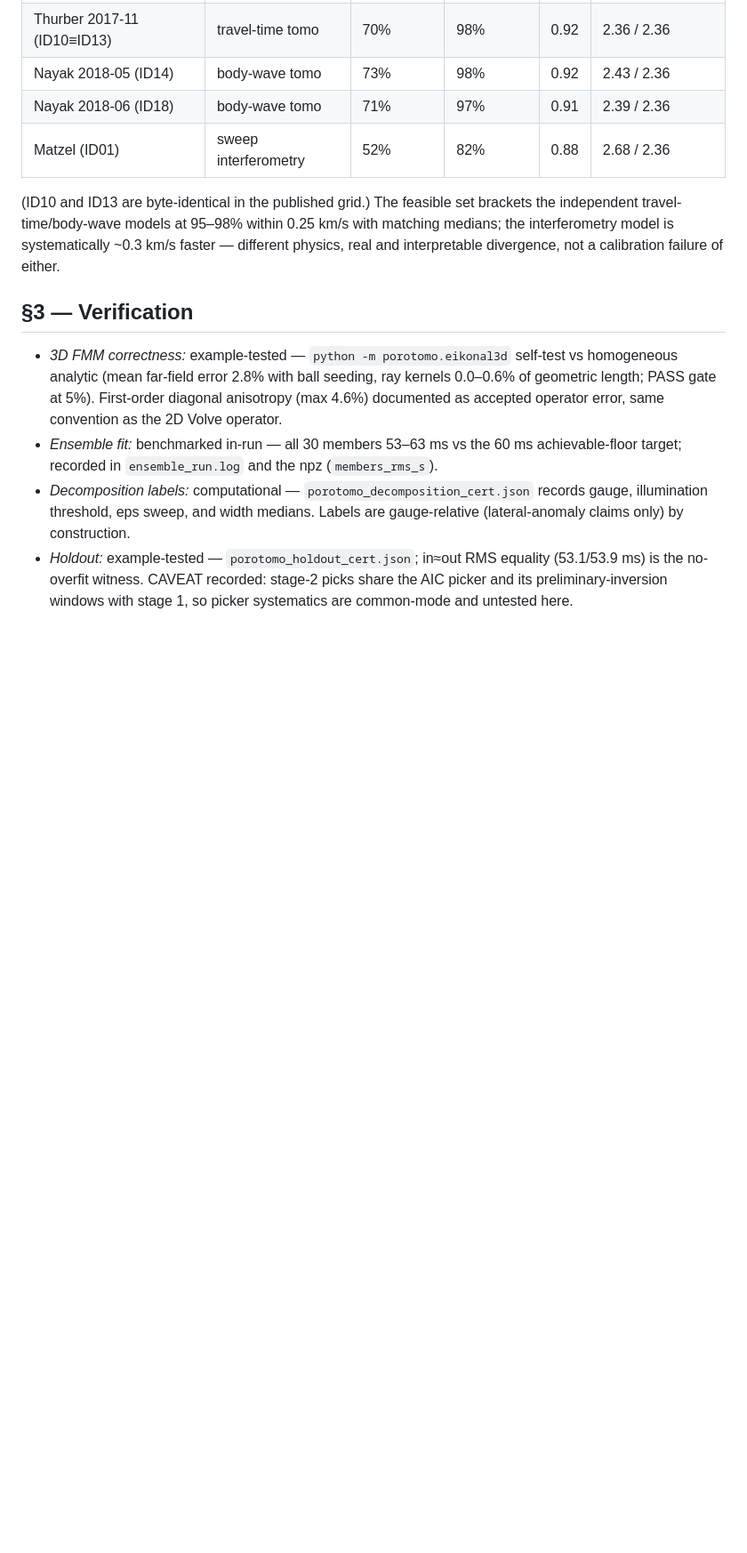
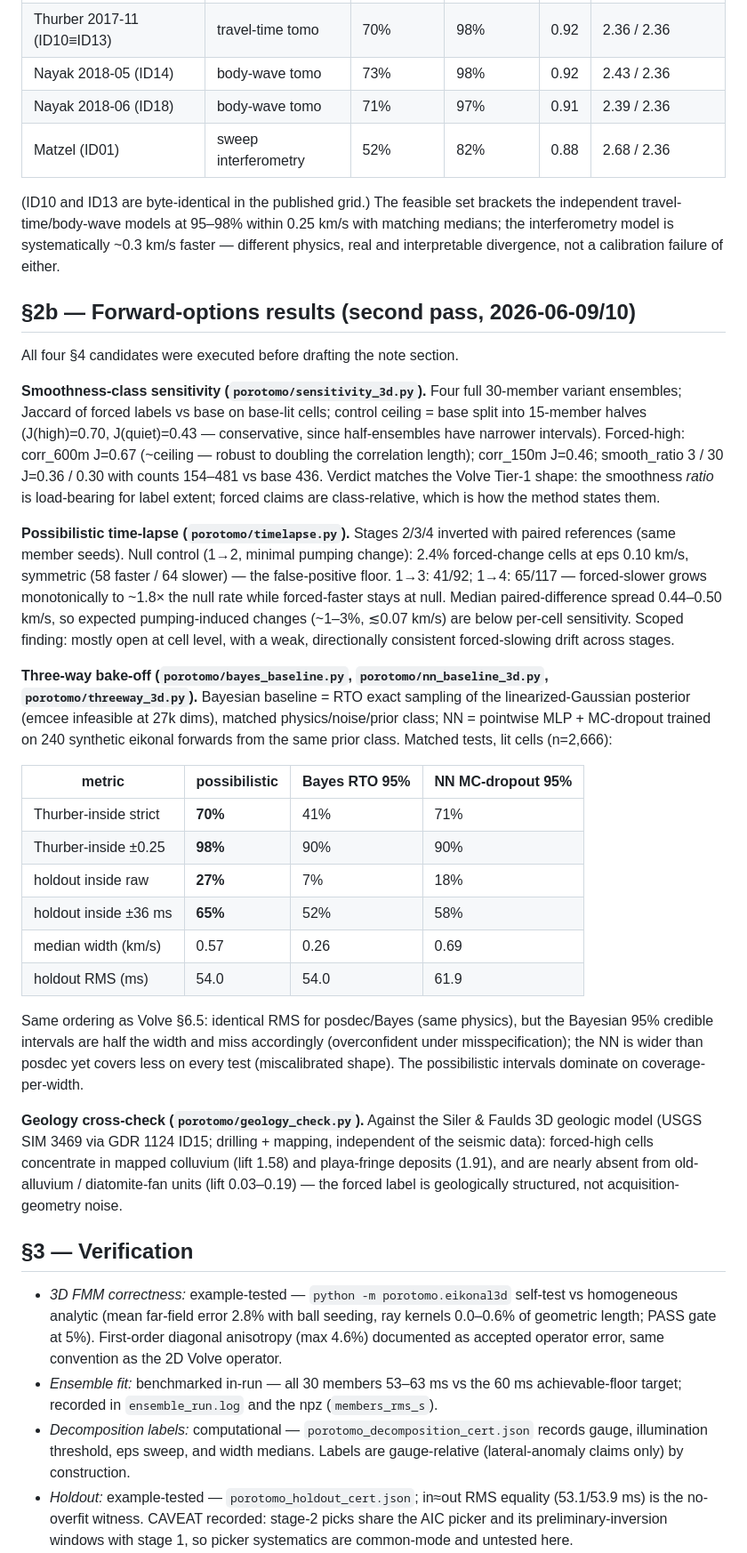
Before and after one commit to IridiumSoftware/possibilistic-inversion, a Markdown page: docs/porotomo_3d_companion.md, the part around the change. Shown at 89% size. Rendered like a GitHub page; blank space fills up the shorter version.

```diff
--- a/docs/porotomo_3d_companion.md
+++ b/docs/porotomo_3d_companion.md
@@ -103,6 +103,60 @@ brackets the independent travel-time/body-wave models at 95–98% within
 ~0.3 km/s faster — different physics, real and interpretable divergence,
 not a calibration failure of either.
 
+## §2b — Forward-options results (second pass, 2026-06-09/10)
+
+All four §4 candidates were executed before drafting the note section.
+
+**Smoothness-class sensitivity (`porotomo/sensitivity_3d.py`).** Four full
+30-member variant ensembles; Jaccard of forced labels vs base on base-lit
+cells; control ceiling = base split into 15-member halves (J(high)=0.70,
+J(quiet)=0.43 — conservative, since half-ensembles have narrower
+intervals). Forced-high: corr_600m J=0.67 (~ceiling — robust to doubling
+the correlation length); corr_150m J=0.46; smooth_ratio 3 / 30 J=0.36 /
+0.30 with counts 154–481 vs base 436. Verdict matches the Volve Tier-1
+shape: the smoothness *ratio* is load-bearing for label extent; forced
+claims are class-relative, which is how the method states them.
+
+**Possibilistic time-lapse (`porotomo/timelapse.py`).** Stages 2/3/4
+inverted with paired references (same member seeds). Null control (1→2,
+minimal pumping change): 2.4% forced-change cells at eps 0.10 km/s,
+symmetric (58 faster / 64 slower) — the false-positive floor. 1→3: 41/92;
+1→4: 65/117 — forced-slower grows monotonically to ~1.8× the null rate
+while forced-faster stays at null. Median paired-difference spread
+0.44–0.50 km/s, so expected pumping-induced changes (~1–3%, ≲0.07 km/s)
+are below per-cell sensitivity. Scoped finding: mostly open at cell level,
+with a weak, directionally consistent forced-slowing drift across stages.
+
+**Three-way bake-off (`porotomo/bayes_baseline.py`,
+`porotomo/nn_baseline_3d.py`, `porotomo/threeway_3d.py`).** Bayesian
+baseline = RTO exact sampling of the linearized-Gaussian posterior
+(emcee infeasible at 27k dims), matched physics/noise/prior class; NN =
+pointwise MLP + MC-dropout trained on 240 synthetic eikonal forwards from
+the same prior class. Matched tests, lit cells (n=2,666):
+
+| metric | possibilistic | Bayes RTO 95% | NN MC-dropout 95% |
+|---|---|---|---|
+| Thurber-inside strict | **70%** | 41% | 71% |
+| Thurber-inside ±0.25 | **98%** | 90% | 90% |
+| holdout inside raw | **27%** | 7% | 18% |
+| holdout inside ±36 ms | **65%** | 52% | 58% |
+| median width (km/s) | 0.57 | 0.26 | 0.69 |
+| holdout RMS (ms) | 54.0 | 54.0 | 61.9 |
+
+Same ordering as Volve §6.5: identical RMS for posdec/Bayes (same
+physics), but the Bayesian 95% credible intervals are half the width and
+miss accordingly (overconfident under misspecification); the NN is wider
+than posdec yet covers less on every test (miscalibrated shape). The
+possibilistic intervals dominate on coverage-per-width.
+
+**Geology cross-check (`porotomo/geology_check.py`).** Against the Siler
+& Faulds 3D geologic model (USGS SIM 3469 via GDR 1124 ID15; drilling +
+mapping, independent of the seismic data): forced-high cells concentrate
+in mapped colluvium (lift 1.58) and playa-fringe deposits (1.91), and are
+nearly absent from old-alluvium / diatomite-fan units (lift 0.03–0.19) —
+the forced label is geologically structured, not acquisition-geometry
+noise.
+
 ## §3 — Verification
 
 - *3D FMM correctness:* example-tested — `python -m porotomo.eikonal3d`
```
Also changed, not shown: porotomo_sensitivity.png (added), porotomo_threeway.png (added), porotomo_timelapse.png (added), 8 other files.
